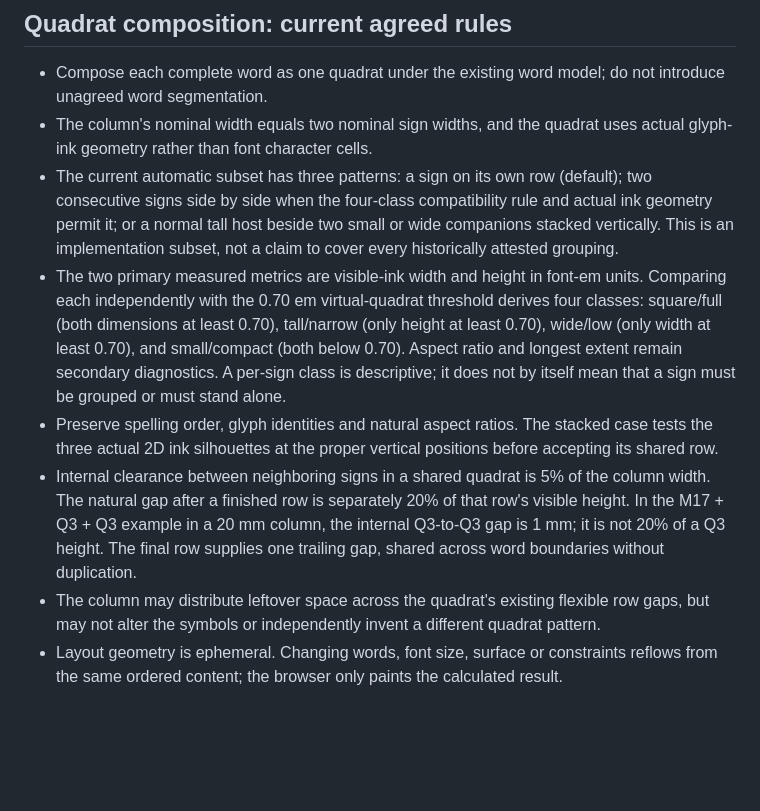
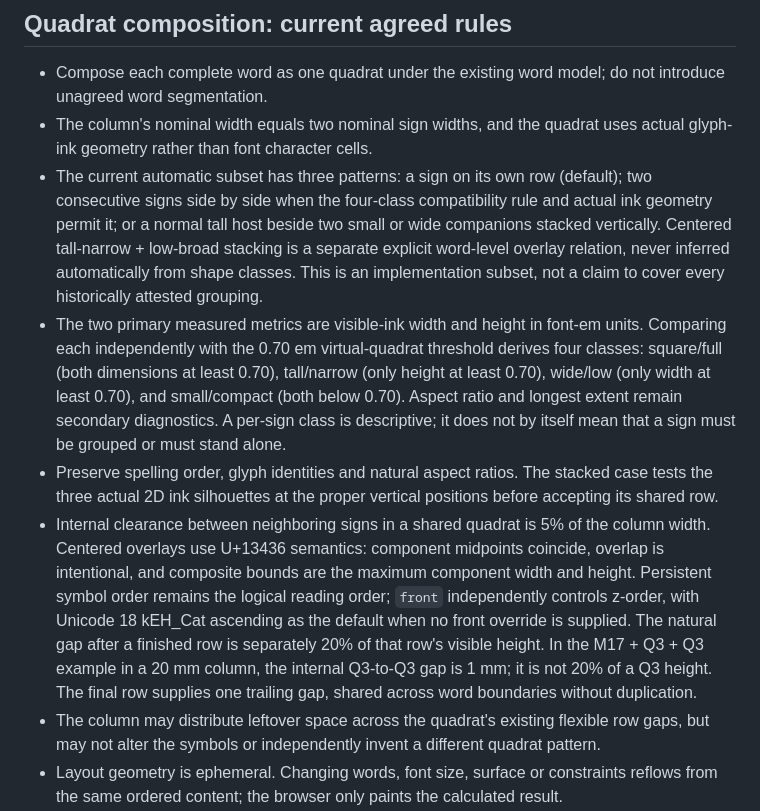
Before and after one commit to sydgouda2022/mdwnfr, a Markdown page: docs/LAYOUT_ENGINE.md, the part around the change. Rendered like a GitHub page; blank space fills up the shorter version.

Commit message:
Document explicit overlay composition contract

```diff
--- a/docs/LAYOUT_ENGINE.md
+++ b/docs/LAYOUT_ENGINE.md
@@ -23,10 +23,10 @@ Use `PYTHONPATH=core python tools/benchmark_layout.py --words 2000 --artworks 8`
 
 - Compose each complete word as one quadrat under the existing word model; do not introduce unagreed word segmentation.
 - The column's nominal width equals two nominal sign widths, and the quadrat uses actual glyph-ink geometry rather than font character cells.
-- The current automatic subset has three patterns: a sign on its own row (default); two consecutive signs side by side when the four-class compatibility rule and actual ink geometry permit it; or a normal tall host beside two small or wide companions stacked vertically. This is an implementation subset, not a claim to cover every historically attested grouping.
+- The current automatic subset has three patterns: a sign on its own row (default); two consecutive signs side by side when the four-class compatibility rule and actual ink geometry permit it; or a normal tall host beside two small or wide companions stacked vertically. Centered tall-narrow + low-broad stacking is a separate explicit word-level overlay relation, never inferred automatically from shape classes. This is an implementation subset, not a claim to cover every historically attested grouping.
 - The two primary measured metrics are visible-ink width and height in font-em units. Comparing each independently with the 0.70 em virtual-quadrat threshold derives four classes: square/full (both dimensions at least 0.70), tall/narrow (only height at least 0.70), wide/low (only width at least 0.70), and small/compact (both below 0.70). Aspect ratio and longest extent remain secondary diagnostics. A per-sign class is descriptive; it does not by itself mean that a sign must be grouped or must stand alone.
 - Preserve spelling order, glyph identities and natural aspect ratios. The stacked case tests the three actual 2D ink silhouettes at the proper vertical positions before accepting its shared row.
-- Internal clearance between neighboring signs in a shared quadrat is 5% of the column width. The natural gap after a finished row is separately 20% of that row's visible height. In the M17 + Q3 + Q3 example in a 20 mm column, the internal Q3-to-Q3 gap is 1 mm; it is not 20% of a Q3 height. The final row supplies one trailing gap, shared across word boundaries without duplication.
+- Internal clearance between neighboring signs in a shared quadrat is 5% of the column width. Centered overlays use U+13436 semantics: component midpoints coincide, overlap is intentional, and composite bounds are the maximum component width and height. Persistent symbol order remains the logical reading order; `front` independently controls z-order, with Unicode 18 kEH_Cat ascending as the default when no front override is supplied. The natural gap after a finished row is separately 20% of that row's visible height. In the M17 + Q3 + Q3 example in a 20 mm column, the internal Q3-to-Q3 gap is 1 mm; it is not 20% of a Q3 height. The final row supplies one trailing gap, shared across word boundaries without duplication.
 - The column may distribute leftover space across the quadrat's existing flexible row gaps, but may not alter the symbols or independently invent a different quadrat pattern.
 - Layout geometry is ephemeral. Changing words, font size, surface or constraints reflows from the same ordered content; the browser only paints the calculated result.
 - Historical references also document insertion, broader stacking, connecting, combining and kerning. These are not yet implemented as automatic composition rules. Add them only after a separate review of attested examples and explicit per-sign geometry/placement constraints.
```
